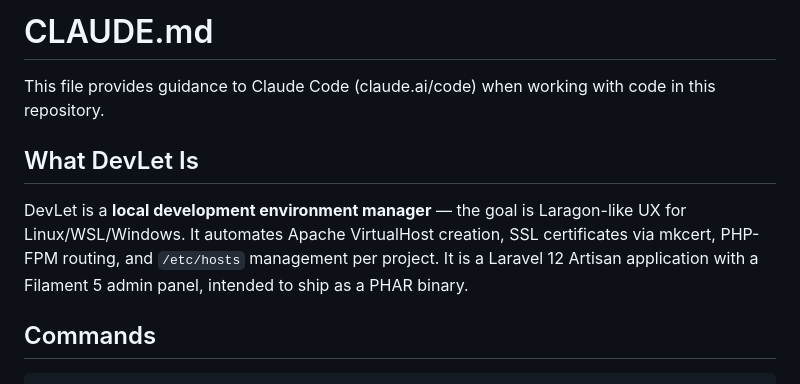
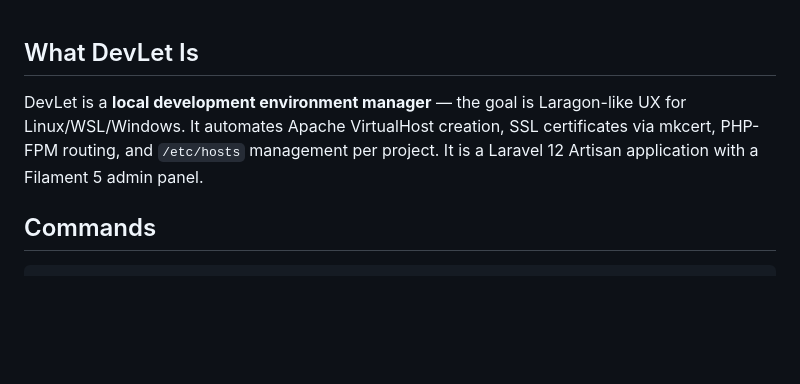
Before and after one commit to mbpcoder/devlet, a Markdown page: CLAUDE.md, the part around the change. GitHub-like rendering; blank space fills up the shorter version.

```diff
--- a/CLAUDE.md
+++ b/CLAUDE.md
@@ -1,10 +1,6 @@
-# CLAUDE.md
-
-This file provides guidance to Claude Code (claude.ai/code) when working with code in this repository.
-
 ## What DevLet Is
 
-DevLet is a **local development environment manager** — the goal is Laragon-like UX for Linux/WSL/Windows. It automates Apache VirtualHost creation, SSL certificates via mkcert, PHP-FPM routing, and `/etc/hosts` management per project. It is a Laravel 12 Artisan application with a Filament 5 admin panel, intended to ship as a PHAR binary.
+DevLet is a **local development environment manager** — the goal is Laragon-like UX for Linux/WSL/Windows. It automates Apache VirtualHost creation, SSL certificates via mkcert, PHP-FPM routing, and `/etc/hosts` management per project. It is a Laravel 12 Artisan application with a Filament 5 admin panel.
 
 ## Commands
 
```
